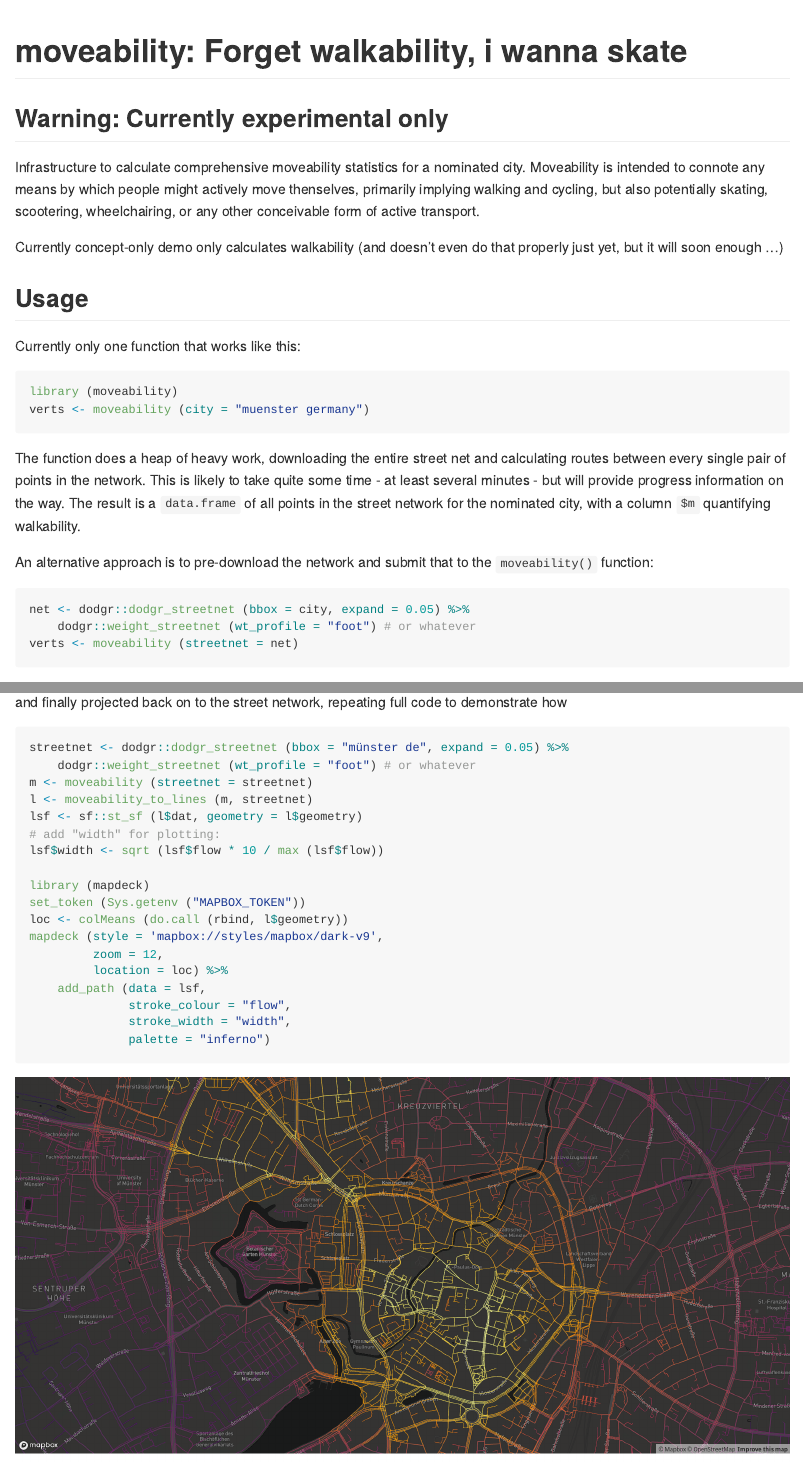
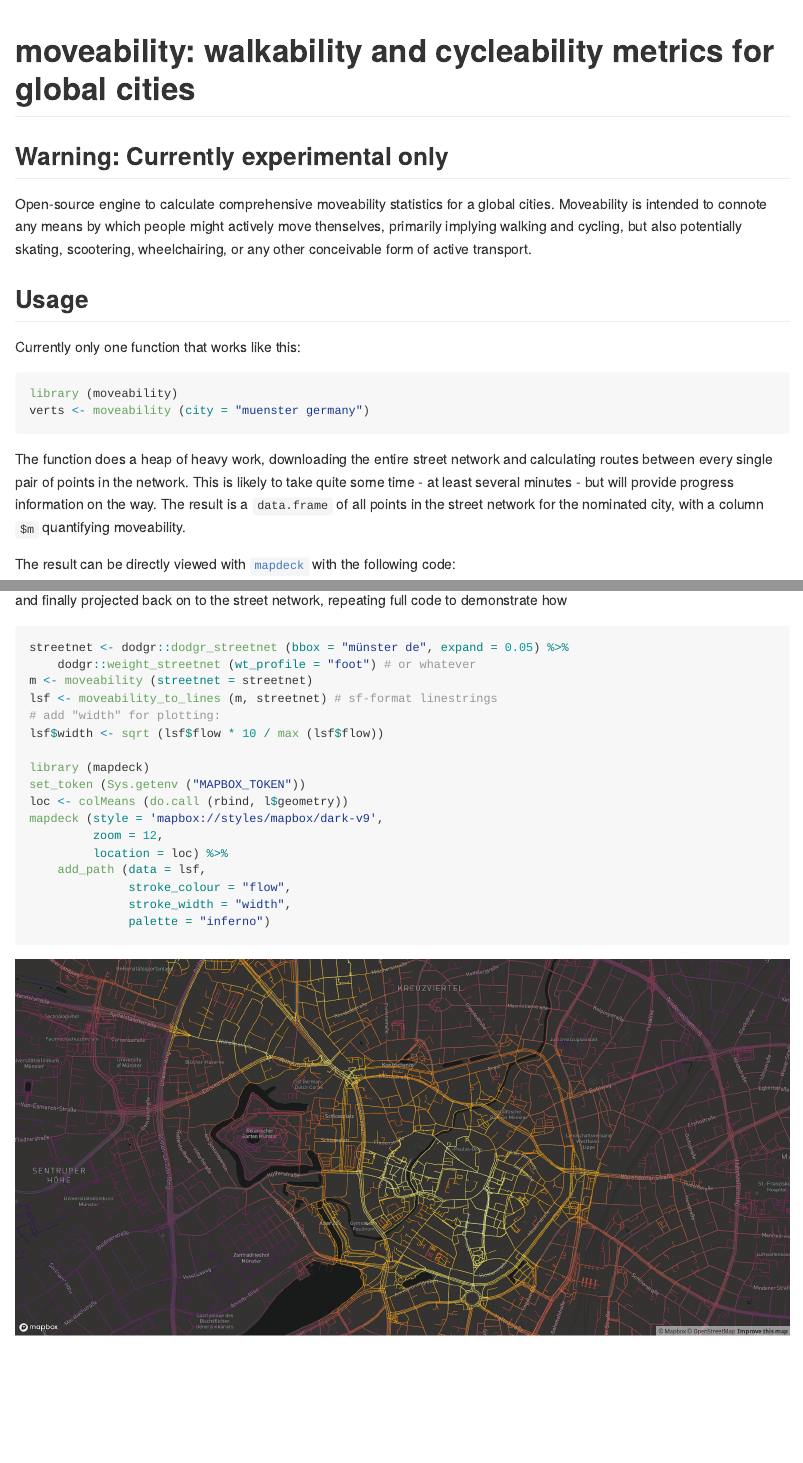
Before and after one commit to moveability/moveability, an R Markdown document (README.Rmd): the page in a window 1100 px wide, from its top, and a second part further down, joined at a grey line. The pictures show the output file README.md that the author committed with the source, drawn offline in the style of GitHub; badge pictures from the web are left out.

Commit message:
:rocket::eyeglasses: [skip travis]

````diff
--- a/README.Rmd
+++ b/README.Rmd
@@ -27,18 +27,15 @@ knitr::opts_chunk$set(
 [![codecov](https://codecov.io/gh/moveability/moveability/branch/master/graph/badge.svg)](https://codecov.io/gh/moveability/moveability)
 [![Project Status: Concept](http://www.repostatus.org/badges/latest/concept.svg)](http://www.repostatus.org/#concept)
 
-# moveability: Forget walkability, i wanna skate
+# moveability: walkability and cycleability metrics for global cities
 
 ## Warning: Currently experimental only
 
-Infrastructure to calculate comprehensive moveability statistics for a nominated
-city. Moveability is intended to connote any means by which people might
-actively move thenselves, primarily implying walking and cycling, but also
-potentially skating, scootering, wheelchairing, or any other conceivable form of
-active transport.
-
-Currently concept-only demo only calculates walkability (and doesn't even do
-that properly just yet, but it will soon enough ...)
+Open-source engine to calculate comprehensive moveability statistics for
+a global cities. Moveability is intended to connote any means by which people
+might actively move thenselves, primarily implying walking and cycling, but
+also potentially skating, scootering, wheelchairing, or any other conceivable
+form of active transport.
 
 ## Usage
 
@@ -47,20 +44,12 @@ Currently only one function that works like this:
 library (moveability)
 verts <- moveability (city = "muenster germany")
 ```
-The function does a heap of heavy work, downloading the entire street net and
-calculating routes between every single pair of points in the network. This
+The function does a heap of heavy work, downloading the entire street network
+and calculating routes between every single pair of points in the network. This
 is likely to take quite some time - at least several minutes - but will provide
 progress information on the way. The result is a `data.frame` of all points in
 the street network for the nominated city, with a column `$m` quantifying
-walkability.
-
-An alternative approach is to pre-download the network and submit that to the
-`moveability()` function:
-```{r, eval = FALSE}
-net <- dodgr::dodgr_streetnet (bbox = city, expand = 0.05) %>%
-    dodgr::weight_streetnet (wt_profile = "foot") # or whatever
-verts <- moveability (streetnet = net)
-```
+moveability.
 
 The result can be directly viewed with
 [`mapdeck`](https://github.com/SymbolixAU/mapdeck) with the following code:
@@ -93,8 +82,7 @@ demonstrate how
 streetnet <- dodgr::dodgr_streetnet (bbox = "münster de", expand = 0.05) %>%
     dodgr::weight_streetnet (wt_profile = "foot") # or whatever
 m <- moveability (streetnet = streetnet)
-l <- moveability_to_lines (m, streetnet)
-lsf <- sf::st_sf (l$dat, geometry = l$geometry)
+lsf <- moveability_to_lines (m, streetnet) # sf-format linestrings
 # add "width" for plotting:
 lsf$width <- sqrt (lsf$flow * 10 / max (lsf$flow))
 
````
Also changed, not shown: README.md.
